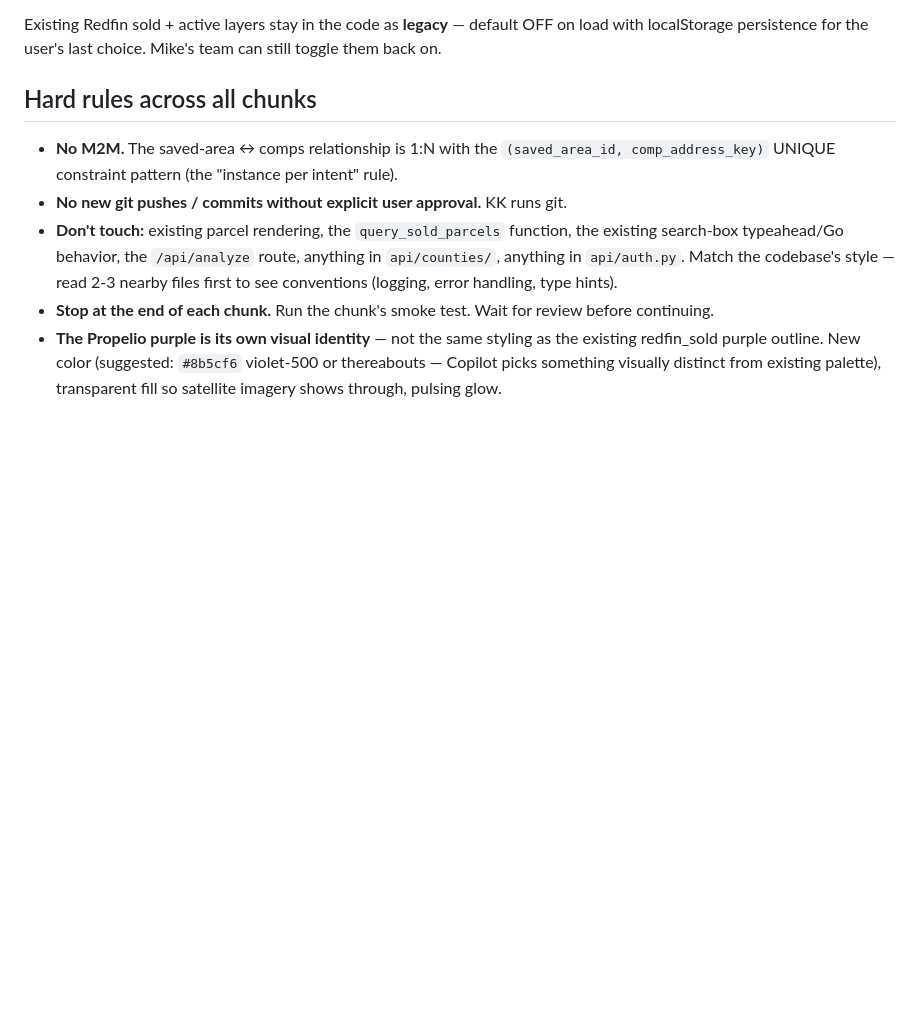
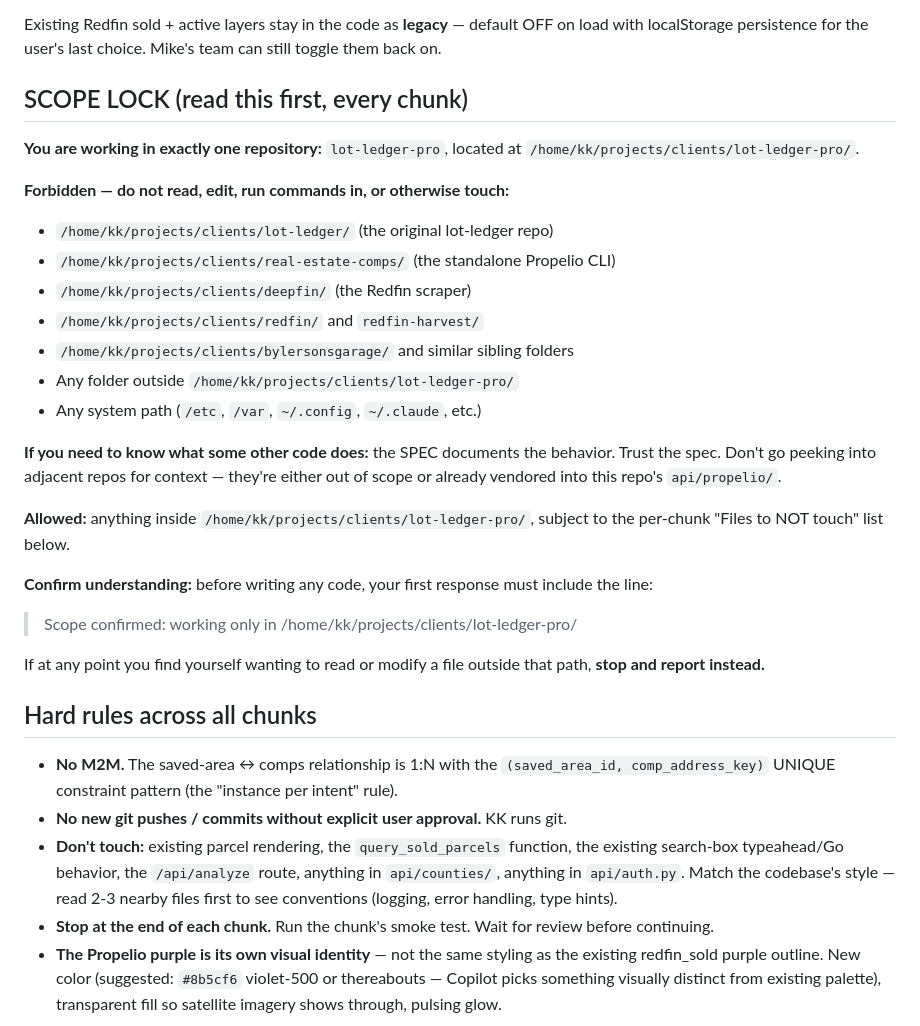
Before and after one commit to kosmickroma/lot-ledger, a Markdown page: docs/propelio/SPEC_V2_POLYGON.md, the part around the change. Drawn GitHub-style; blank space fills up the shorter version.

Commit message:
docs(propelio): add SCOPE LOCK section to Phase 2 spec
Explicit forbidden-paths list and require Copilot to confirm scope
before writing code. Prevents accidental cross-repo edits when KK has
sibling project folders open in VS Code.

```diff
--- a/docs/propelio/SPEC_V2_POLYGON.md
+++ b/docs/propelio/SPEC_V2_POLYGON.md
@@ -29,6 +29,36 @@ Phase 2 evolves this into the team's actual workflow:
 Existing Redfin sold + active layers stay in the code as **legacy** —
 default OFF on load with localStorage persistence for the user's last
 choice. Mike's team can still toggle them back on.
+
+## SCOPE LOCK (read this first, every chunk)
+
+**You are working in exactly one repository:** `lot-ledger-pro`, located at
+`/home/kk/projects/clients/lot-ledger-pro/`.
+
+**Forbidden — do not read, edit, run commands in, or otherwise touch:**
+
+- `/home/kk/projects/clients/lot-ledger/` (the original lot-ledger repo)
+- `/home/kk/projects/clients/real-estate-comps/` (the standalone Propelio CLI)
+- `/home/kk/projects/clients/deepfin/` (the Redfin scraper)
+- `/home/kk/projects/clients/redfin/` and `redfin-harvest/`
+- `/home/kk/projects/clients/bylersonsgarage/` and similar sibling folders
+- Any folder outside `/home/kk/projects/clients/lot-ledger-pro/`
+- Any system path (`/etc`, `/var`, `~/.config`, `~/.claude`, etc.)
+
+**If you need to know what some other code does:** the SPEC documents
+the behavior. Trust the spec. Don't go peeking into adjacent repos for
+context — they're either out of scope or already vendored into this
+repo's `api/propelio/`.
+
+**Allowed:** anything inside `/home/kk/projects/clients/lot-ledger-pro/`,
+subject to the per-chunk "Files to NOT touch" list below.
+
+**Confirm understanding:** before writing any code, your first response
+must include the line:
+> Scope confirmed: working only in /home/kk/projects/clients/lot-ledger-pro/
+
+If at any point you find yourself wanting to read or modify a file
+outside that path, **stop and report instead.**
 
 ## Hard rules across all chunks
 
```
